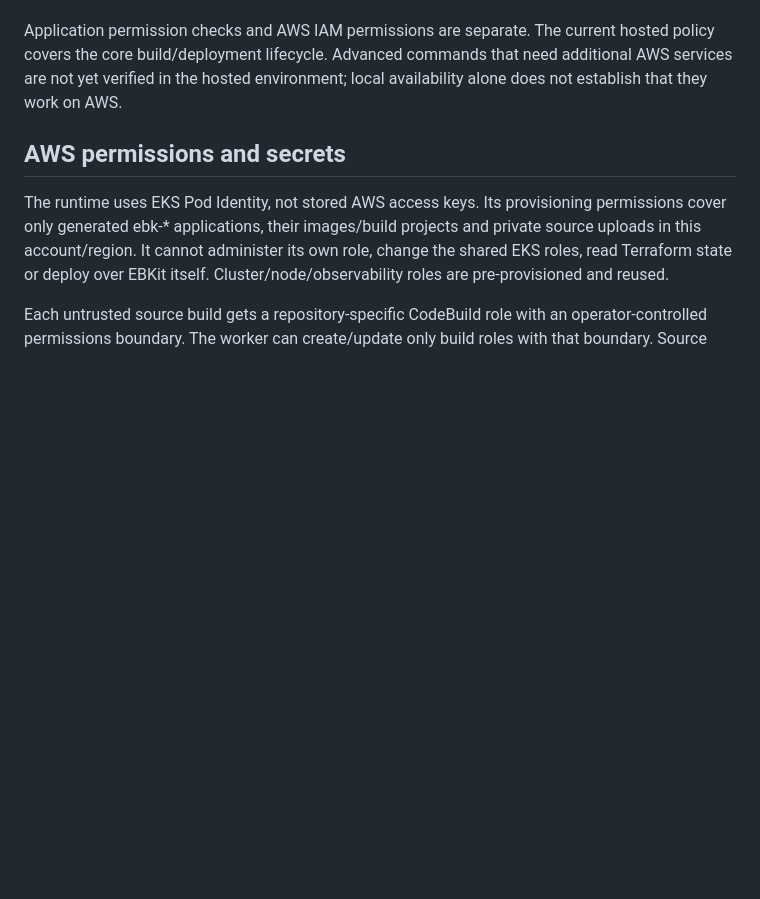
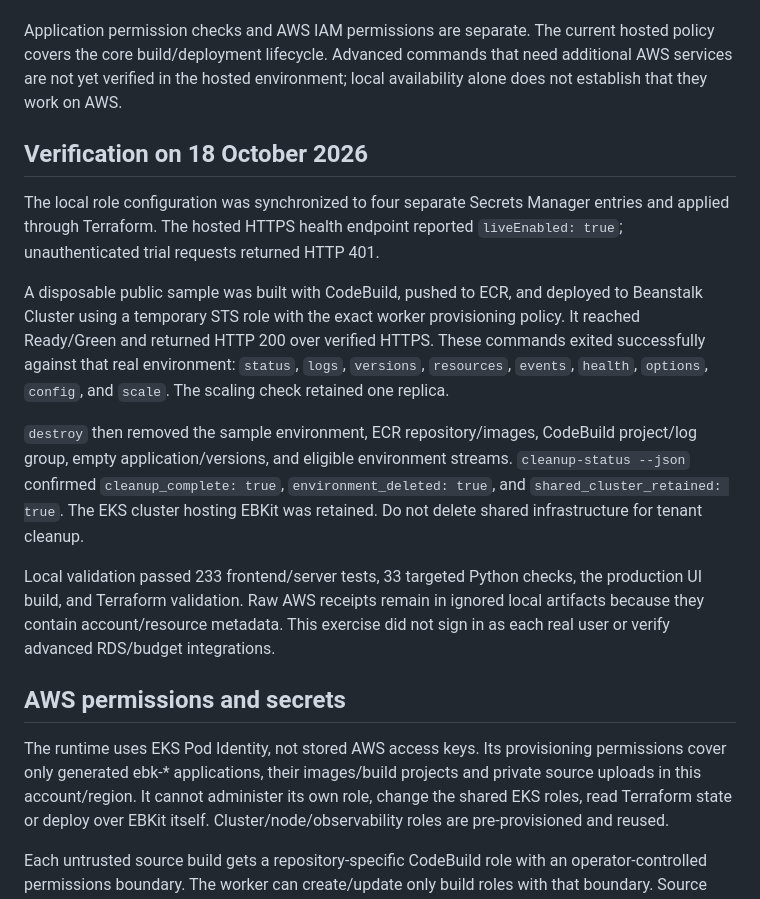
Before and after one commit to Rakesh-Patra/ebready, a Markdown page: docs/HOSTED-PILOT.md, the part around the change. GitHub-like rendering; blank space fills up the shorter version.

Commit message:
Document live role and customer deployment verification

```diff
--- a/docs/HOSTED-PILOT.md
+++ b/docs/HOSTED-PILOT.md
@@ -36,6 +36,30 @@ hosted policy covers the core build/deployment lifecycle. Advanced commands that
 need additional AWS services are not yet verified in the hosted environment;
 local availability alone does not establish that they work on AWS.
 
+## Verification on 18 October 2026
+
+The local role configuration was synchronized to four separate Secrets Manager
+entries and applied through Terraform. The hosted HTTPS health endpoint reported
+`liveEnabled: true`; unauthenticated trial requests returned HTTP 401.
+
+A disposable public sample was built with CodeBuild, pushed to ECR, and deployed
+to Beanstalk Cluster using a temporary STS role with the exact worker provisioning
+policy. It reached Ready/Green and returned HTTP 200 over verified HTTPS. These
+commands exited successfully against that real environment: `status`, `logs`,
+`versions`, `resources`, `events`, `health`, `options`, `config`, and `scale`.
+The scaling check retained one replica.
+
+`destroy` then removed the sample environment, ECR repository/images, CodeBuild
+project/log group, empty application/versions, and eligible environment streams.
+`cleanup-status --json` confirmed `cleanup_complete: true`,
+`environment_deleted: true`, and `shared_cluster_retained: true`. The EKS cluster
+hosting EBKit was retained. Do not delete shared infrastructure for tenant cleanup.
+
+Local validation passed 233 frontend/server tests, 33 targeted Python checks, the
+production UI build, and Terraform validation. Raw AWS receipts remain in ignored
+local artifacts because they contain account/resource metadata. This exercise did
+not sign in as each real user or verify advanced RDS/budget integrations.
+
 ## AWS permissions and secrets
 
 The runtime uses EKS Pod Identity, not stored AWS access keys. Its provisioning
```
